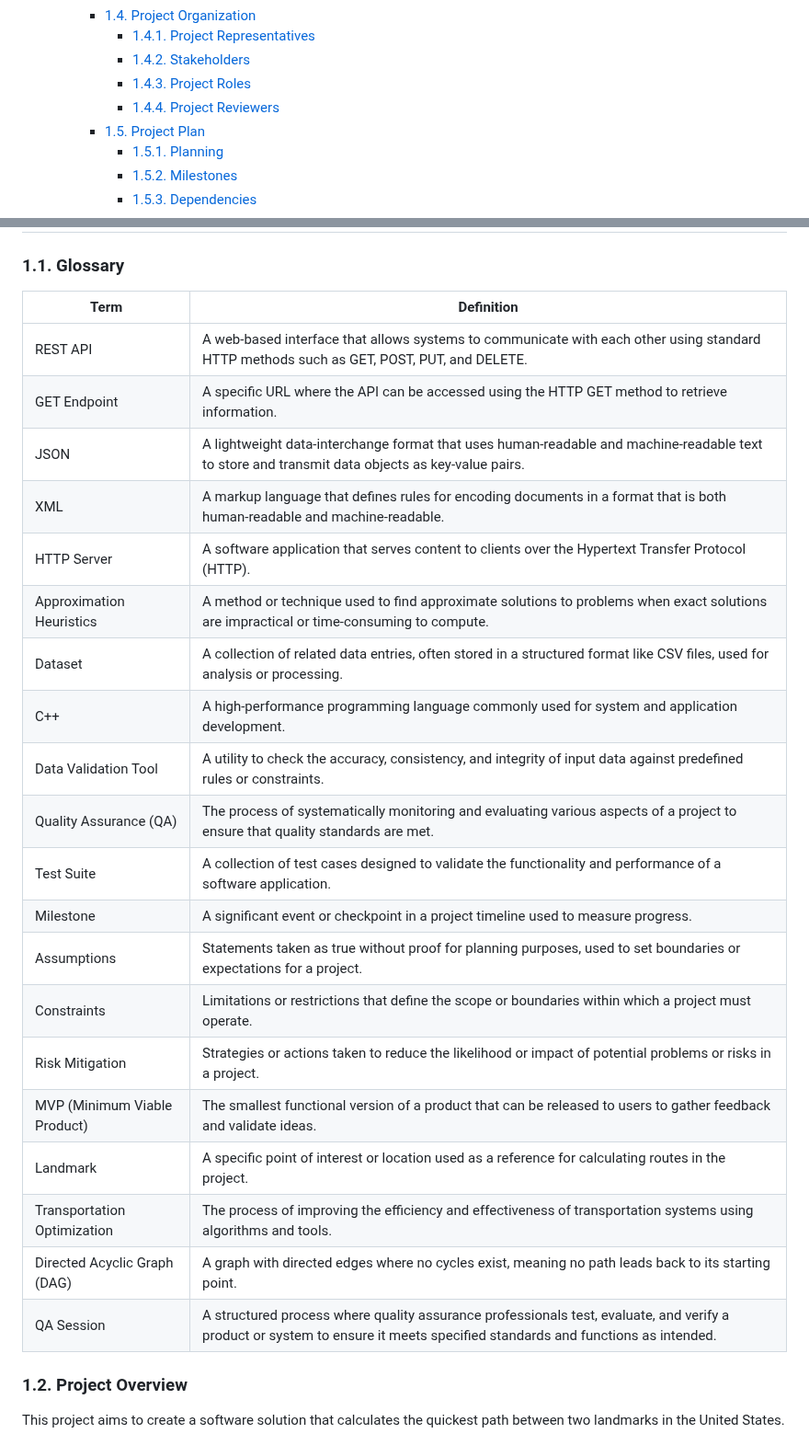
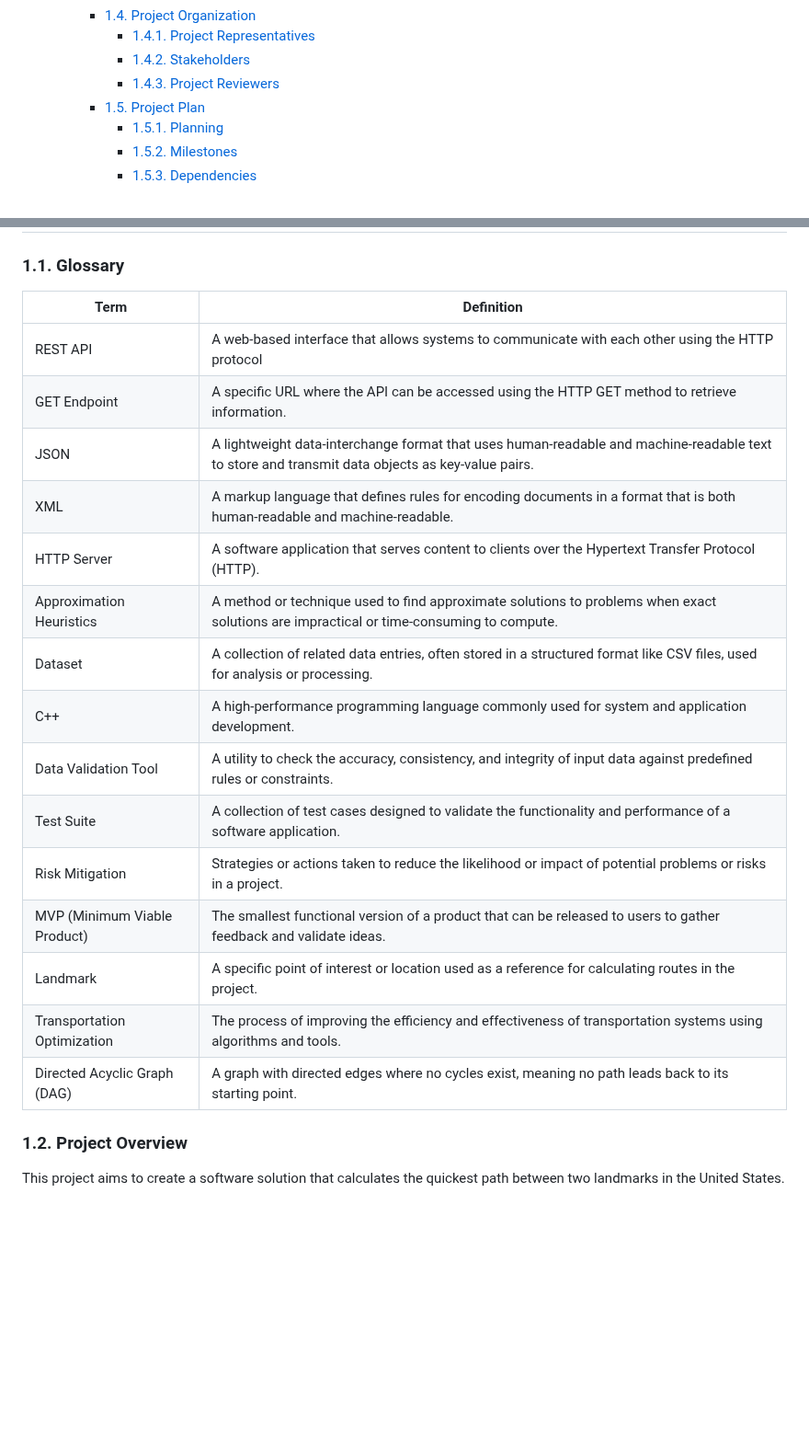
Before and after one commit to algosup/2024-2025-project-3-quickest-path-team-8, a Markdown page: documents/functional_specifications/functional_specifications.md, 2 parts joined by grey strips. Shown at 92% size. Rendered like a GitHub page; folded sections open; blank space fills up the shorter version.

```diff
--- a/documents/functional_specifications/functional_specifications.md
+++ b/documents/functional_specifications/functional_specifications.md
@@ -16,8 +16,7 @@
     - [1.4. Project Organization](#14-project-organization)
       - [1.4.1. Project Representatives](#141-project-representatives)
       - [1.4.2. Stakeholders](#142-stakeholders)
-      - [1.4.3. Project Roles](#143-project-roles)
-      - [1.4.4. Project Reviewers](#144-project-reviewers)
+      - [1.4.3. Project Reviewers](#143-project-reviewers)
     - [1.5. Project Plan](#15-project-plan)
       - [1.5.1. Planning](#151-planning)
       - [1.5.2. Milestones](#152-milestones)
@@ -67,28 +66,23 @@
 
 ### 1.1. Glossary
 
-| Term                         | Definition                                                                                                                                                                  |
-| ---------------------------- | --------------------------------------------------------------------------------------------------------------------------------------------------------------------------- |
-| REST API                     | A web-based interface that allows systems to communicate with each other using standard HTTP methods such as GET, POST, PUT, and DELETE.                                    |
-| GET Endpoint                 | A specific URL where the API can be accessed using the HTTP GET method to retrieve information.                                                                             |
-| JSON                         | A lightweight data-interchange format that uses human-readable and machine-readable text to store and transmit data objects as key-value pairs.                             |
-| XML                          | A markup language that defines rules for encoding documents in a format that is both human-readable and machine-readable.                                                   |
-| HTTP Server                  | A software application that serves content to clients over the Hypertext Transfer Protocol (HTTP).                                                                          |
-| Approximation Heuristics     | A method or technique used to find approximate solutions to problems when exact solutions are impractical or time-consuming to compute.                                     |
-| Dataset                      | A collection of related data entries, often stored in a structured format like CSV files, used for analysis or processing.                                                  |
-| C++                          | A high-performance programming language commonly used for system and application development.                                                                               |
-| Data Validation Tool         | A utility to check the accuracy, consistency, and integrity of input data against predefined rules or constraints.                                                          |
-| Quality Assurance (QA)       | The process of systematically monitoring and evaluating various aspects of a project to ensure that quality standards are met.                                              |
-| Test Suite                   | A collection of test cases designed to validate the functionality and performance of a software application.                                                                |
-| Milestone                    | A significant event or checkpoint in a project timeline used to measure progress.                                                                                           |
-| Assumptions                  | Statements taken as true without proof for planning purposes, used to set boundaries or expectations for a project.                                                         |
-| Constraints                  | Limitations or restrictions that define the scope or boundaries within which a project must operate.                                                                        |
-| Risk Mitigation              | Strategies or actions taken to reduce the likelihood or impact of potential problems or risks in a project.                                                                 |
-| MVP (Minimum Viable Product) | The smallest functional version of a product that can be released to users to gather feedback and validate ideas.                                                           |
-| Landmark                     | A specific point of interest or location used as a reference for calculating routes in the project.                                                                         |
-| Transportation Optimization  | The process of improving the efficiency and effectiveness of transportation systems using algorithms and tools.                                                             |
-| Directed Acyclic Graph (DAG) | A graph with directed edges where no cycles exist, meaning no path leads back to its starting point.                                                                        |
-| QA Session                   | A structured process where quality assurance professionals test, evaluate, and verify a product or system to ensure it meets specified standards and functions as intended. |
+| Term                         | Definition                                                                                                                                      |
+| ---------------------------- | ----------------------------------------------------------------------------------------------------------------------------------------------- |
+| REST API                     | A web-based interface that allows systems to communicate with each other using the HTTP protocol                                                |
+| GET Endpoint                 | A specific URL where the API can be accessed using the HTTP GET method to retrieve information.                                                 |
+| JSON                         | A lightweight data-interchange format that uses human-readable and machine-readable text to store and transmit data objects as key-value pairs. |
+| XML                          | A markup language that defines rules for encoding documents in a format that is both human-readable and machine-readable.                       |
+| HTTP Server                  | A software application that serves content to clients over the Hypertext Transfer Protocol (HTTP).                                              |
+| Approximation Heuristics     | A method or technique used to find approximate solutions to problems when exact solutions are impractical or time-consuming to compute.         |
+| Dataset                      | A collection of related data entries, often stored in a structured format like CSV files, used for analysis or processing.                      |
+| C++                          | A high-performance programming language commonly used for system and application development.                                                   |
+| Data Validation Tool         | A utility to check the accuracy, consistency, and integrity of input data against predefined rules or constraints.                              |
+| Test Suite                   | A collection of test cases designed to validate the functionality and performance of a software application.                                    |
+| Risk Mitigation              | Strategies or actions taken to reduce the likelihood or impact of potential problems or risks in a project.                                     |
+| MVP (Minimum Viable Product) | The smallest functional version of a product that can be released to users to gather feedback and validate ideas.                               |
+| Landmark                     | A specific point of interest or location used as a reference for calculating routes in the project.                                             |
+| Transportation Optimization  | The process of improving the efficiency and effectiveness of transportation systems using algorithms and tools.                                 |
+| Directed Acyclic Graph (DAG) | A graph with directed edges where no cycles exist, meaning no path leads back to its starting point.                                            |
 
 
 ### 1.2. Project Overview
```
Also changed, not shown: other parts of documents/functional_specifications/functional_specifications.md (+18 -29 lines).
